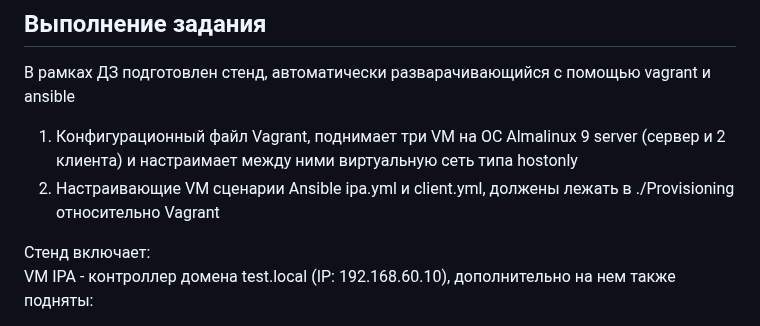
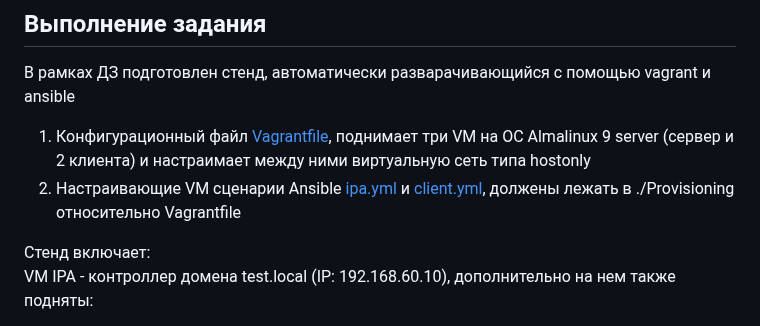
Before and after one commit to Nikolay-765/OTUS, a Markdown page: DZ-26/DZ-26.md, the part around the change. Drawn GitHub-style.

```diff
--- a/DZ-26/DZ-26.md
+++ b/DZ-26/DZ-26.md
@@ -9,8 +9,8 @@
 
 ## Выполнение задания
 В рамках ДЗ подготовлен стенд, автоматически разварачивающийся с помощью vagrant и ansible
-1. Конфигурационный файл Vagrant, поднимает три VM на ОС Almalinux 9 server (сервер и 2 клиента) и настраимает между ними виртуальную сеть типа hostonly
-2. Настраивающие VM сценарии Ansible ipa.yml и client.yml, должены лежать в ./Provisioning относительно Vagrant
+1. Конфигурационный файл [Vagrantfile](./Files/Vagrantfile), поднимает три VM на ОС Almalinux 9 server (сервер и 2 клиента) и настраимает между ними виртуальную сеть типа hostonly
+2. Настраивающие VM сценарии Ansible [ipa.yml](./Files/ipa.yml) и [client.yml](./Files/client.yml), должены лежать в ./Provisioning относительно Vagrantfile
 
 Стенд включает: \
 VM IPA - контроллер домена test.local (IP: 192.168.60.10), дополнительно на нем также подняты:
```
